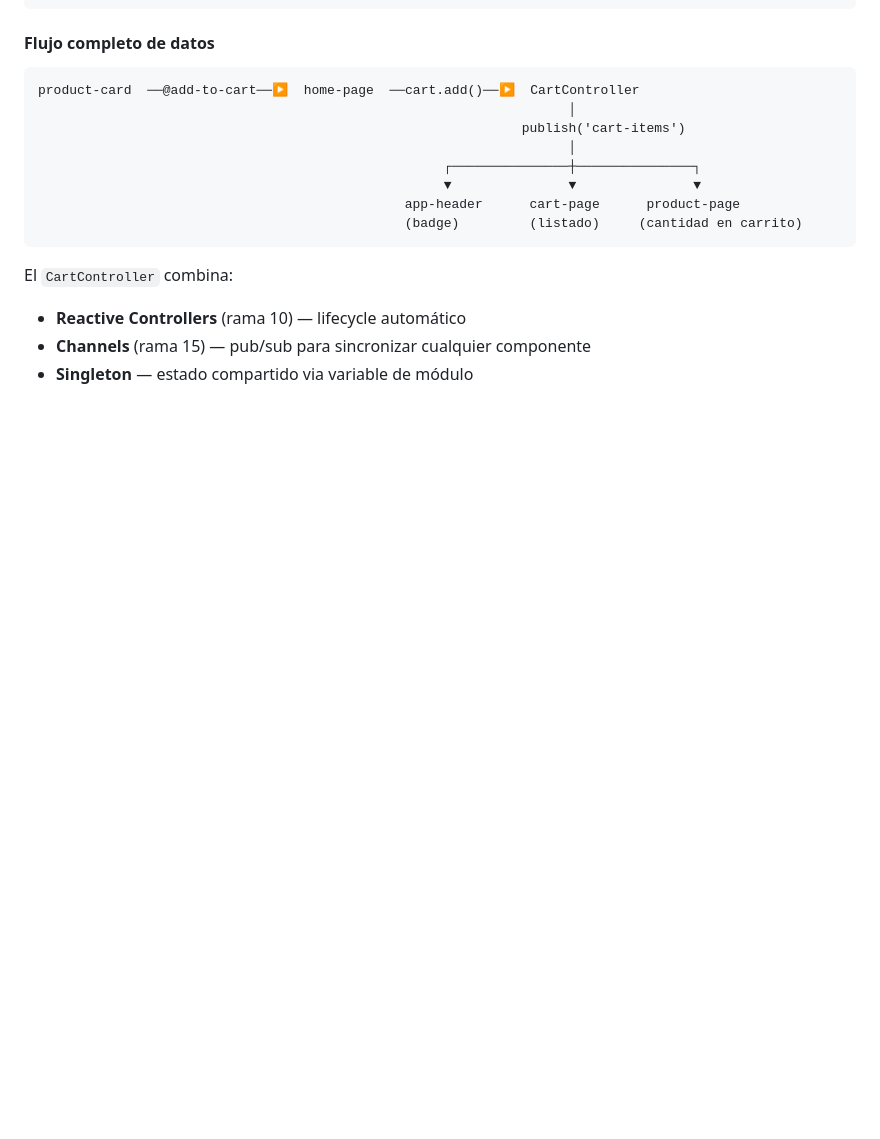
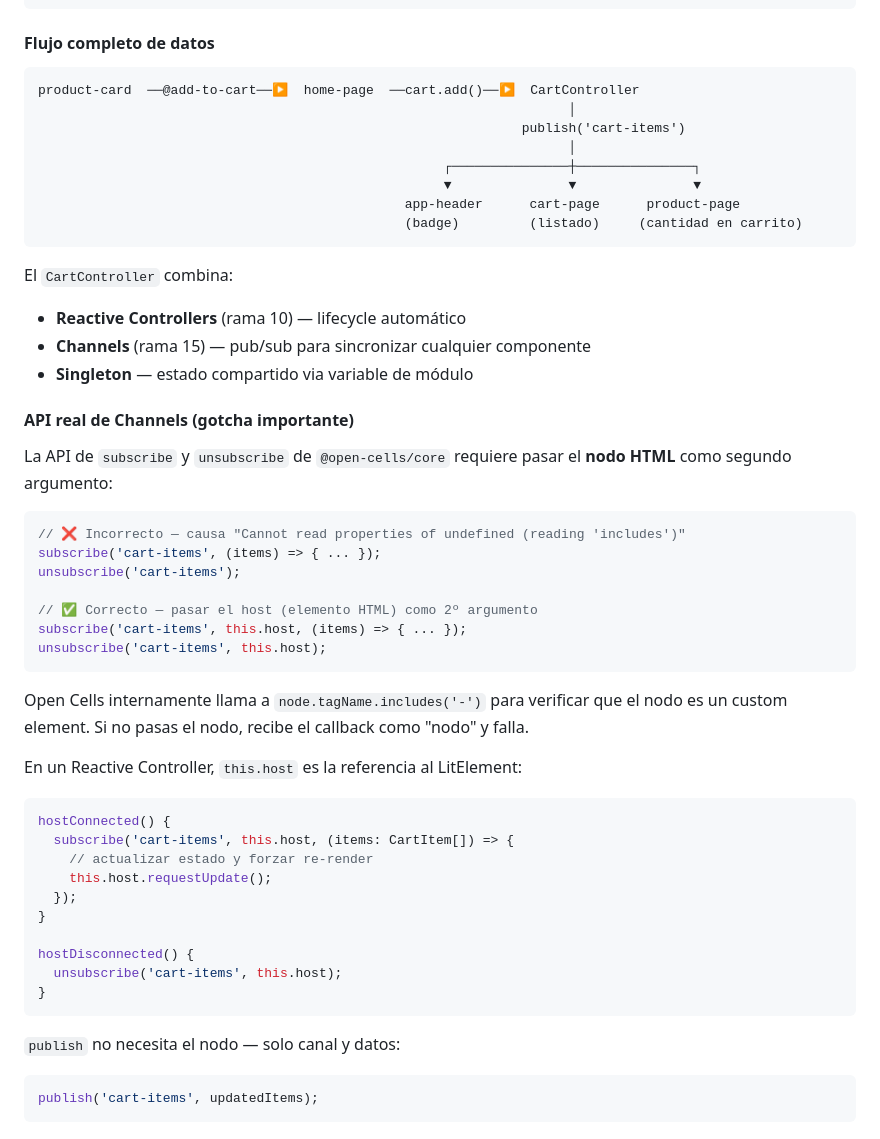
Before and after one commit to ivanalbizu/tutorial-lit-cells, a Markdown page: README.md, the part around the change. Drawn GitHub-style; blank space fills up the shorter version.

Commit message:
docs: documentar API real de subscribe/unsubscribe en rama 17
Gotcha: subscribe requiere (channel, node, callback), no (channel, callback).
Sin el nodo, Open Cells falla con 'Cannot read properties of undefined'.

Co-Authored-By: Claude Opus 4.6 <noreply@anthropic.com>

````diff
--- a/README.md
+++ b/README.md
@@ -1173,3 +1173,40 @@ El `CartController` combina:
 - **Reactive Controllers** (rama 10) — lifecycle automático
 - **Channels** (rama 15) — pub/sub para sincronizar cualquier componente
 - **Singleton** — estado compartido via variable de módulo
+
+#### API real de Channels (gotcha importante)
+
+La API de `subscribe` y `unsubscribe` de `@open-cells/core` requiere pasar el **nodo HTML** como segundo argumento:
+
+```typescript
+// ❌ Incorrecto — causa "Cannot read properties of undefined (reading 'includes')"
+subscribe('cart-items', (items) => { ... });
+unsubscribe('cart-items');
+
+// ✅ Correcto — pasar el host (elemento HTML) como 2º argumento
+subscribe('cart-items', this.host, (items) => { ... });
+unsubscribe('cart-items', this.host);
+```
+
+Open Cells internamente llama a `node.tagName.includes('-')` para verificar que el nodo es un custom element. Si no pasas el nodo, recibe el callback como "nodo" y falla.
+
+En un Reactive Controller, `this.host` es la referencia al LitElement:
+
+```typescript
+hostConnected() {
+  subscribe('cart-items', this.host, (items: CartItem[]) => {
+    // actualizar estado y forzar re-render
+    this.host.requestUpdate();
+  });
+}
+
+hostDisconnected() {
+  unsubscribe('cart-items', this.host);
+}
+```
+
+`publish` no necesita el nodo — solo canal y datos:
+
+```typescript
+publish('cart-items', updatedItems);
+```
````
